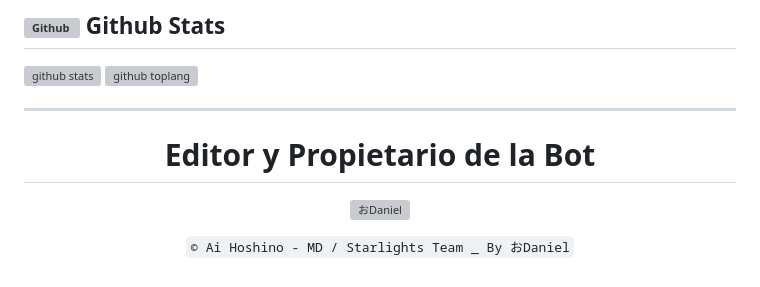
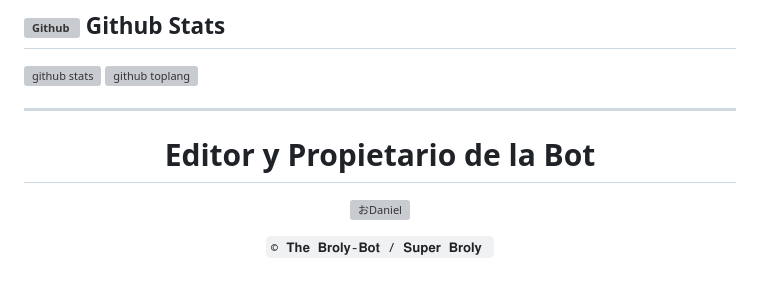
Before and after one commit to El-brayan502/T-H-E-BROLY-BOT, a Markdown page: README.md, the part around the change. Rendered like a GitHub page; grey boxes are pictures that could not be loaded.

Commit message:
Actualizar README.md

```diff
--- a/README.md
+++ b/README.md
@@ -121,4 +121,4 @@ npm start
 
 <a href="https://github.com/StarlightsTeam"><img src="https://i.ibb.co/qRfKp3t/file.jpg" width="300" height="300" alt="おDaniel"/></a>
 
-`© Ai Hoshino - MD / Starlights Team _ By おDaniel`
+`© 𝐓𝐡𝐞 𝐁𝐫𝐨𝐥𝐲-𝐁𝐨𝐭 / 𝐒𝐮𝐩𝐞𝐫 𝐁𝐫𝐨𝐥𝐲 `
```
